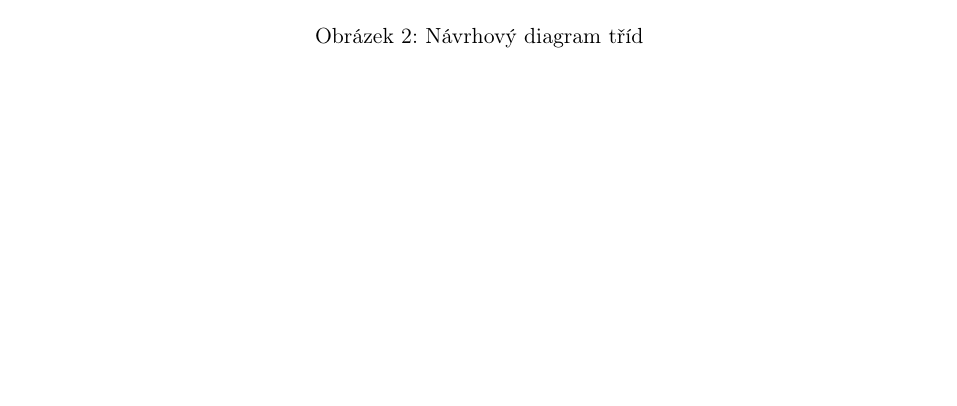
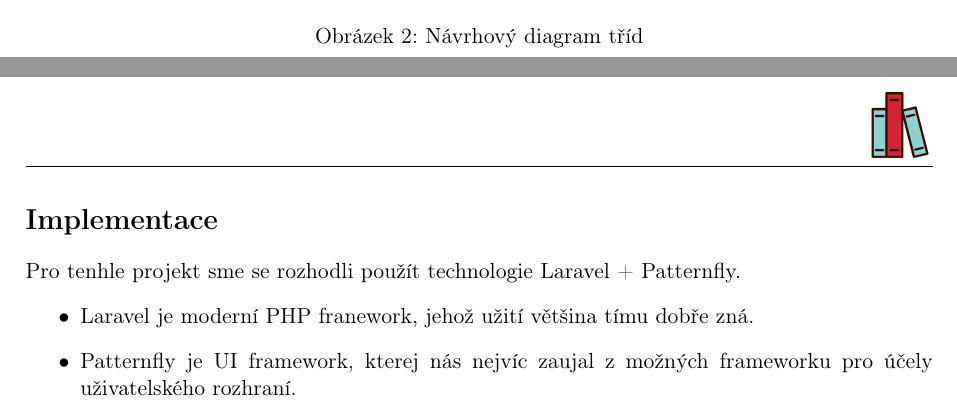
Before and after one commit to tammar96/piswap, a LaTeX document (Navrh_IS/doc.tex): part of page 6 of 6 before the commit and two parts of pages 6 and 7 of 7 after it, the two joined at a grey line, cut so that both start at the same text, the shorter picture padded with empty space. Compiled offline with pdfLaTeX.

Commit message:
[+] IS proposal - added last part about implementation we choose

```diff
--- a/Navrh_IS/doc.tex
+++ b/Navrh_IS/doc.tex
@@ -213,6 +213,13 @@
 		\caption{Návrhový diagram tříd}
 	\end{figure}
 
+	\newpage
+	\section*{Implementace}
+	Pro tenhle projekt sme se rozhodli použít technologie Laravel + Patternfly.
+	\begin{itemize}
+	    \item Laravel je moderní PHP franework, jehož užití většina tímu dobře zná.
+	    \item Patternfly je UI framework, kterej nás nejvíc zaujal z možných frameworku pro účely uživatelského rozhraní.
+	\end{itemize}{}
 
 
 \end{document}
```
